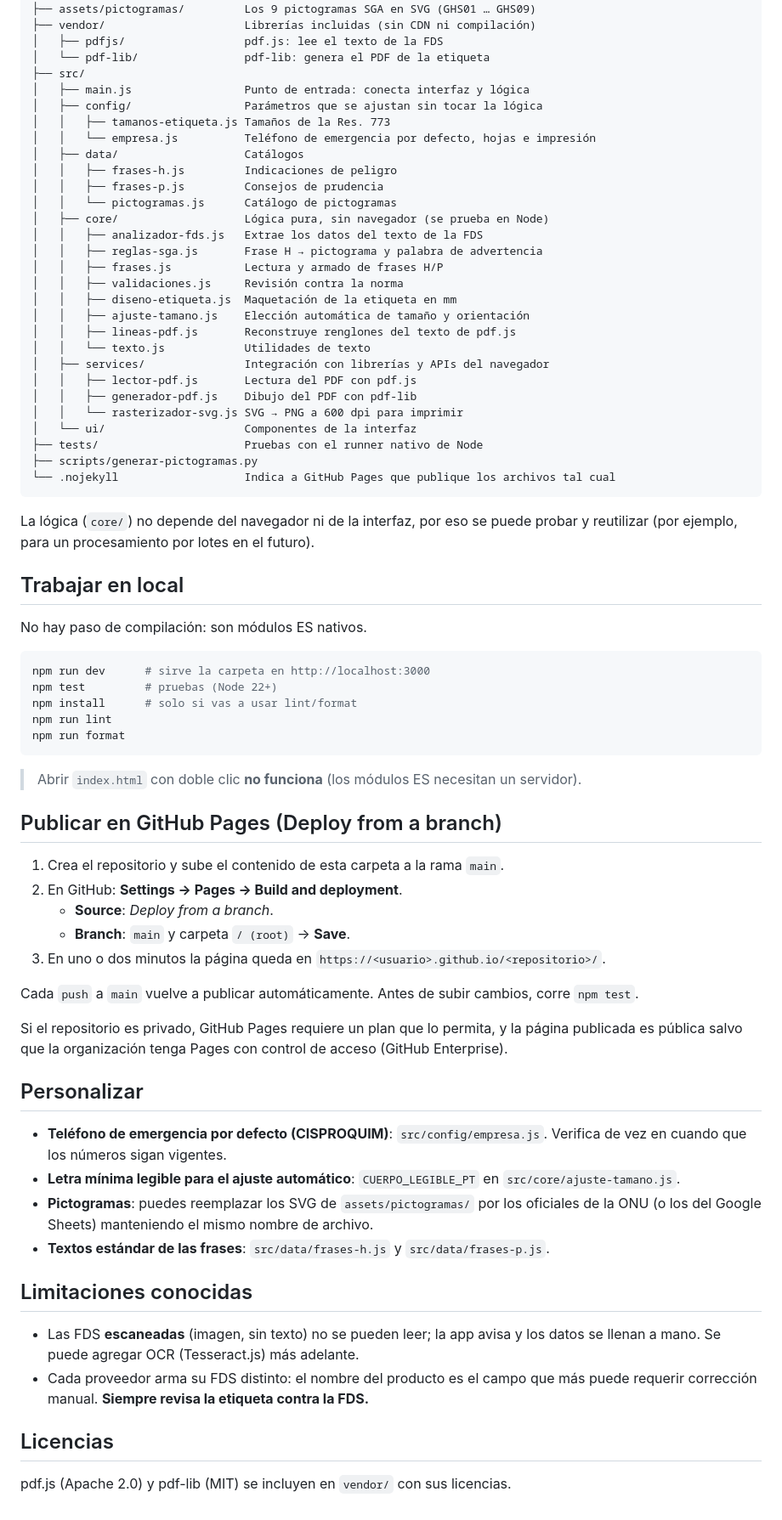
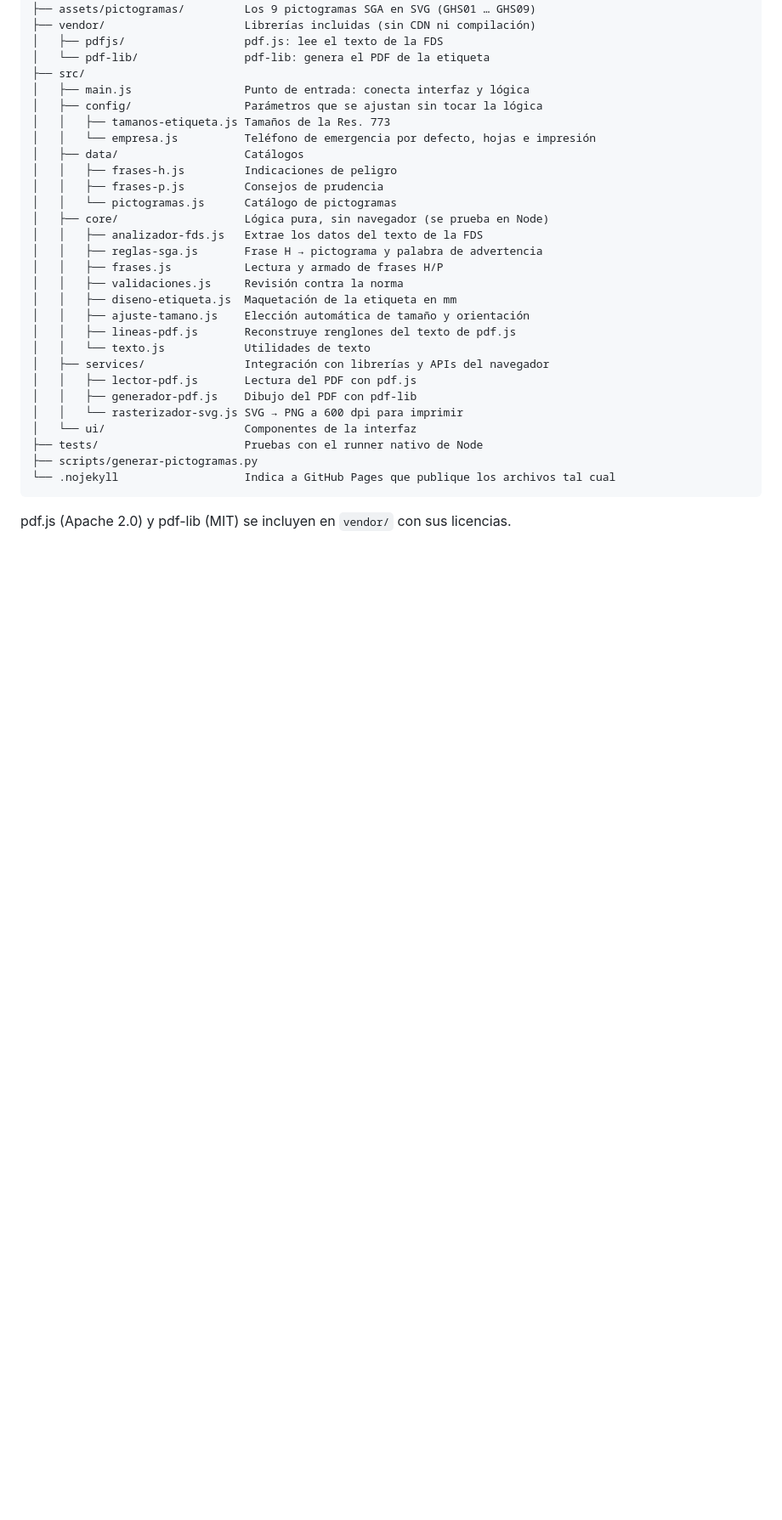
Before and after one commit to LEYSER112/etiquetas-sga, a Markdown page: README.md, the part around the change. Shown at 85% size. Drawn GitHub-style; blank space fills up the shorter version.

````diff
--- a/README.md
+++ b/README.md
@@ -97,52 +97,4 @@ etiquetas-sga/
 └── .nojekyll                   Indica a GitHub Pages que publique los archivos tal cual
 ```
 
-La lógica (`core/`) no depende del navegador ni de la interfaz, por eso se puede probar y reutilizar
-(por ejemplo, para un procesamiento por lotes en el futuro).
-
-## Trabajar en local
-
-No hay paso de compilación: son módulos ES nativos.
-
-```bash
-npm run dev      # sirve la carpeta en http://localhost:3000
-npm test         # pruebas (Node 22+)
-npm install      # solo si vas a usar lint/format
-npm run lint
-npm run format
-```
-
-> Abrir `index.html` con doble clic **no funciona** (los módulos ES necesitan un servidor).
-
-## Publicar en GitHub Pages (Deploy from a branch)
-
-1. Crea el repositorio y sube el contenido de esta carpeta a la rama `main`.
-2. En GitHub: **Settings → Pages → Build and deployment**.
-   - **Source**: _Deploy from a branch_.
-   - **Branch**: `main` y carpeta `/ (root)` → **Save**.
-3. En uno o dos minutos la página queda en `https://<usuario>.github.io/<repositorio>/`.
-
-Cada `push` a `main` vuelve a publicar automáticamente. Antes de subir cambios, corre `npm test`.
-
-Si el repositorio es privado, GitHub Pages requiere un plan que lo permita, y la página publicada es
-pública salvo que la organización tenga Pages con control de acceso (GitHub Enterprise).
-
-## Personalizar
-
-- **Teléfono de emergencia por defecto (CISPROQUIM)**: `src/config/empresa.js`. Verifica de vez en cuando
-  que los números sigan vigentes.
-- **Letra mínima legible para el ajuste automático**: `CUERPO_LEGIBLE_PT` en `src/core/ajuste-tamano.js`.
-- **Pictogramas**: puedes reemplazar los SVG de `assets/pictogramas/` por los oficiales de la ONU
-  (o los del Google Sheets) manteniendo el mismo nombre de archivo.
-- **Textos estándar de las frases**: `src/data/frases-h.js` y `src/data/frases-p.js`.
-
-## Limitaciones conocidas
-
-- Las FDS **escaneadas** (imagen, sin texto) no se pueden leer; la app avisa y los datos se llenan a mano.
-  Se puede agregar OCR (Tesseract.js) más adelante.
-- Cada proveedor arma su FDS distinto: el nombre del producto es el campo que más puede requerir
-  corrección manual. **Siempre revisa la etiqueta contra la FDS.**
-
-## Licencias
-
 pdf.js (Apache 2.0) y pdf-lib (MIT) se incluyen en `vendor/` con sus licencias.
````
